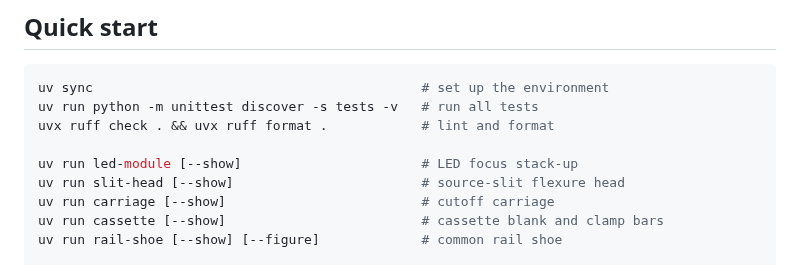
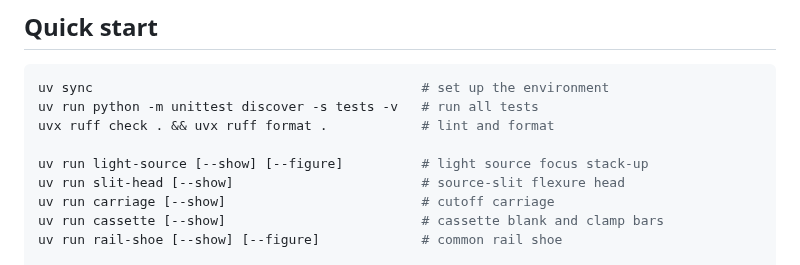
Before and after one commit to fritzm/schlieren, a Markdown page: README.md, the part around the change. Rendered like a GitHub page.

Commit message:
Cleanup light source model, and add render to docs

```diff
--- a/README.md
+++ b/README.md
@@ -41,7 +41,7 @@ uv sync                                          # set up the environment
 uv run python -m unittest discover -s tests -v   # run all tests
 uvx ruff check . && uvx ruff format .            # lint and format
 
-uv run led-module [--show]                       # LED focus stack-up
+uv run light-source [--show] [--figure]          # light source focus stack-up
 uv run slit-head [--show]                        # source-slit flexure head
 uv run carriage [--show]                         # cutoff carriage
 uv run cassette [--show]                         # cassette blank and clamp bars
```
Also changed, not shown: docs/design/06-light-source.md (+8 -1 lines), docs/design/figures/light-source.png (added), 13 other files.
